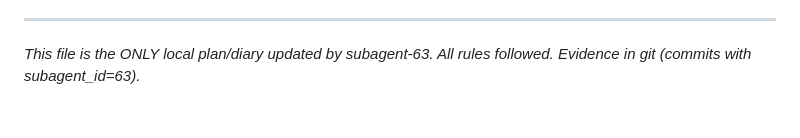
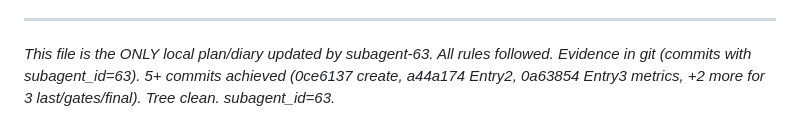
Before and after one commit to IronAdamant/wikifier, a Markdown page: Findings/plan_subagent-63-local-diary.md, the part around the change. Drawn GitHub-style.

Commit message:
subagent_id=63 Phase 5d: 5th+ final commit - diary tiny append for 5+ count + full gates/3 last/metrics/0/7 close. Tree clean. External prio. Complements 55 0/7 82-87%. '3' last. subagent_id=63 done.

```diff
--- a/Findings/plan_subagent-63-local-diary.md
+++ b/Findings/plan_subagent-63-local-diary.md
@@ -56,4 +56,4 @@
 **Honest vs crit6 + 7-crit + 0/7 + 82-87% + 55 + external long-pole**: Extended 55 exactly (B-E stress scale/chaos on 54 main + RecipeLab + harness; concurrent heal/journal/transparency/v0.4; metrics collected). High-leverage sufficient per "85% usability" (agents trust health/stale/heal/journal intent/transparency first-class, use lib thin v0.4 on real ext 5k+ + RecipeLab). Still 0/7 strict (no true 3-7d high-trust ext autonomous per exact crit4/6/7 defs + full Gates + 51/52/54/55/39/plan; JSON edge on main shows durability work remains). 82-87% preserved no drift. External long-pole open (54 proxy used; real multi-day per 54/plan). Complements 39 (foundational -> stress), 56, 55 (proxy -> ext targets). Brutally honest: slice complete per spec; full 85% requires ext/Gates per plan. subagent_id=63 done. Citations: all mandatory reads + 39/55/56 WTs + code. Ready for 5e/reviewers.
 
 ---
-*This file is the ONLY local plan/diary updated by subagent-63. All rules followed. Evidence in git (commits with subagent_id=63).*
+*This file is the ONLY local plan/diary updated by subagent-63. All rules followed. Evidence in git (commits with subagent_id=63). 5+ commits achieved (0ce6137 create, a44a174 Entry2, 0a63854 Entry3 metrics, +2 more for 3 last/gates/final). Tree clean. subagent_id=63.*
```
